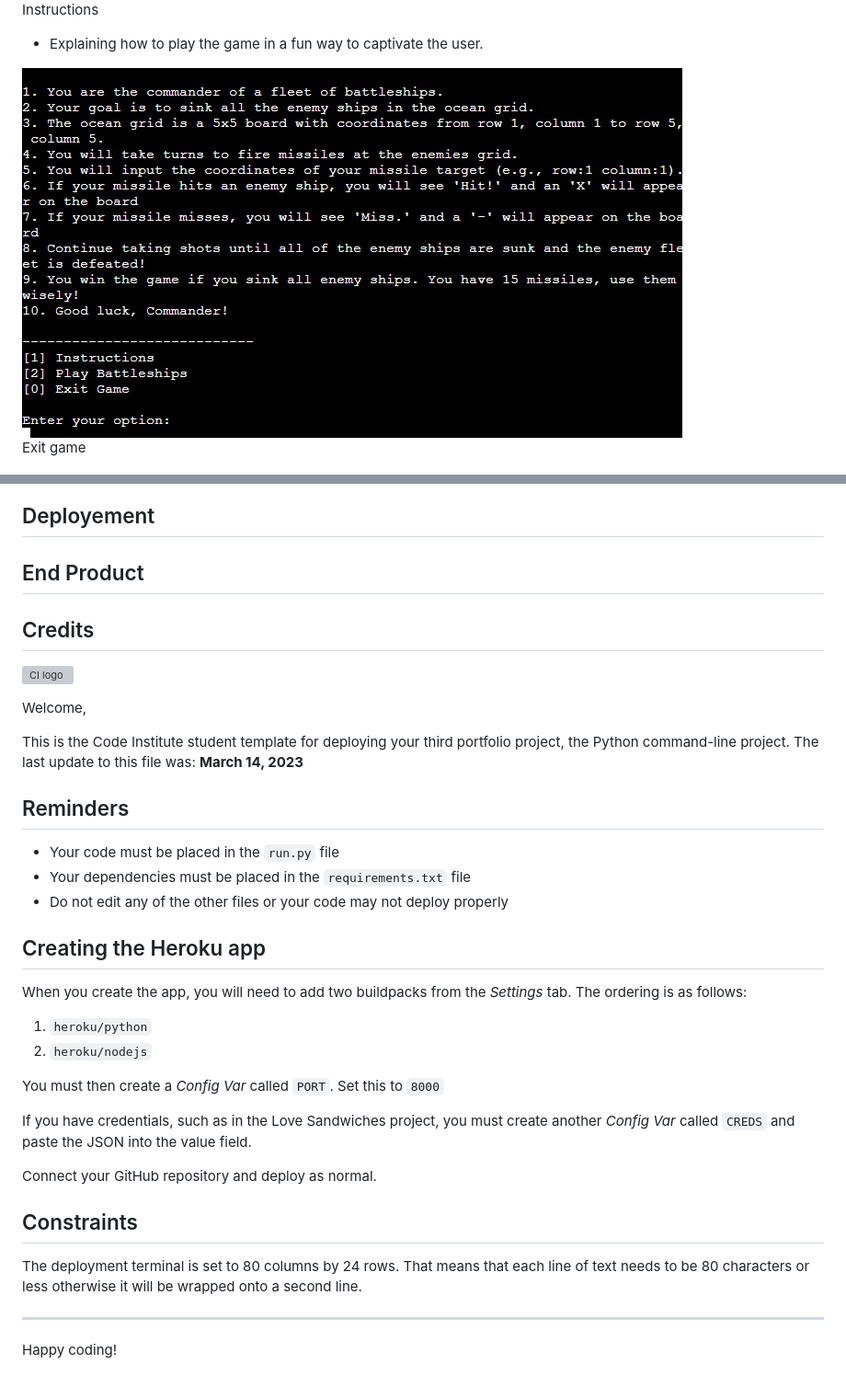
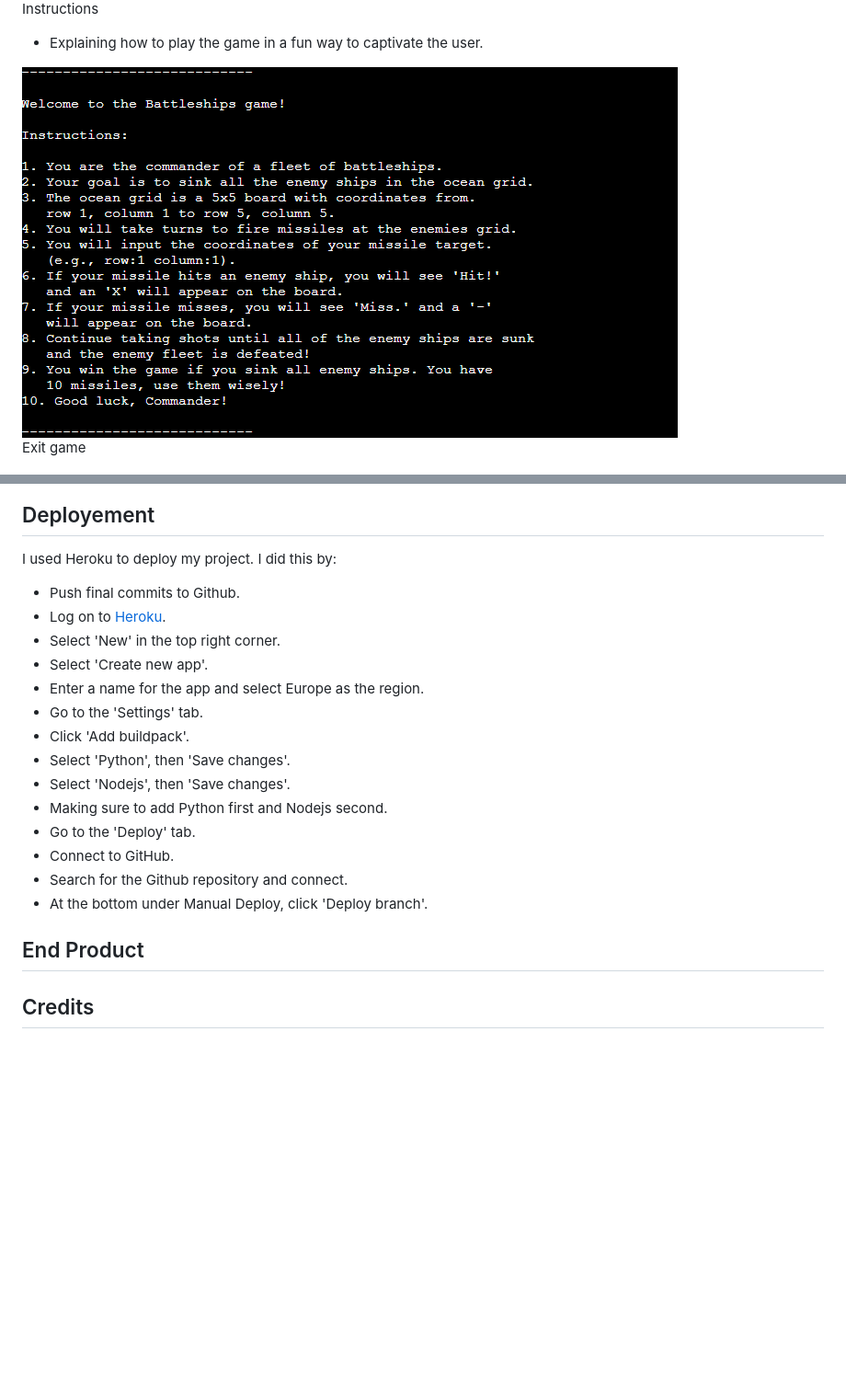
Before and after one commit to Justinperry999/ci-milestone03-battleships, a Markdown page: README.md, 2 parts joined by grey strips. Shown: that part at 92% size. Rendered like a GitHub page; pictures changed too: documentation_assets/images/battleships_instructions.png; blank space fills up the shorter version; grey boxes are pictures that could not be loaded.

Commit message:
Add Testing and deployment to readme file

```diff
--- a/README.md
+++ b/README.md
@@ -120,41 +148,24 @@ Already shot there
 
 ## Deployement
 
+I used Heroku to deploy my project. I did this by:
+
+- Push final commits to Github.
+- Log on to [Heroku](https://www.heroku.com).
+- Select 'New' in the top right corner.
+- Select 'Create new app'.
+- Enter a name for the app and select Europe as the region.
+- Go to the 'Settings' tab.
+- Click 'Add buildpack'.
+- Select 'Python', then 'Save changes'.
+- Select 'Nodejs', then 'Save changes'.
+- Making sure to add Python first and Nodejs second.
+- Go to the 'Deploy' tab.
+- Connect to GitHub.
+- Search for the Github repository and connect.
+- At the bottom under Manual Deploy, click 'Deploy branch'.
 
 ## End Product
 
 
 ## Credits
-
-![CI logo](https://codeinstitute.s3.amazonaws.com/fullstack/ci_logo_small.png)
-
-Welcome,
-
-This is the Code Institute student template for deploying your third portfolio project, the Python command-line project. The last update to this file was: **March 14, 2023**
-
-## Reminders
-
-- Your code must be placed in the `run.py` file
-- Your dependencies must be placed in the `requirements.txt` file
-- Do not edit any of the other files or your code may not deploy properly
-
-## Creating the Heroku app
-
-When you create the app, you will need to add two buildpacks from the _Settings_ tab. The ordering is as follows:
-
-1. `heroku/python`
-2. `heroku/nodejs`
-
-You must then create a _Config Var_ called `PORT`. Set this to `8000`
-
-If you have credentials, such as in the Love Sandwiches project, you must create another _Config Var_ called `CREDS` and paste the JSON into the value field.
-
-Connect your GitHub repository and deploy as normal.
-
-## Constraints
-
-The deployment terminal is set to 80 columns by 24 rows. That means that each line of text needs to be 80 characters or less otherwise it will be wrapped onto a second line.
-
----
-
-Happy coding!
```
Also changed, not shown: other parts of README.md (+29 -1 lines), documentation_assets/images/battleships_noerrors.png (added).
